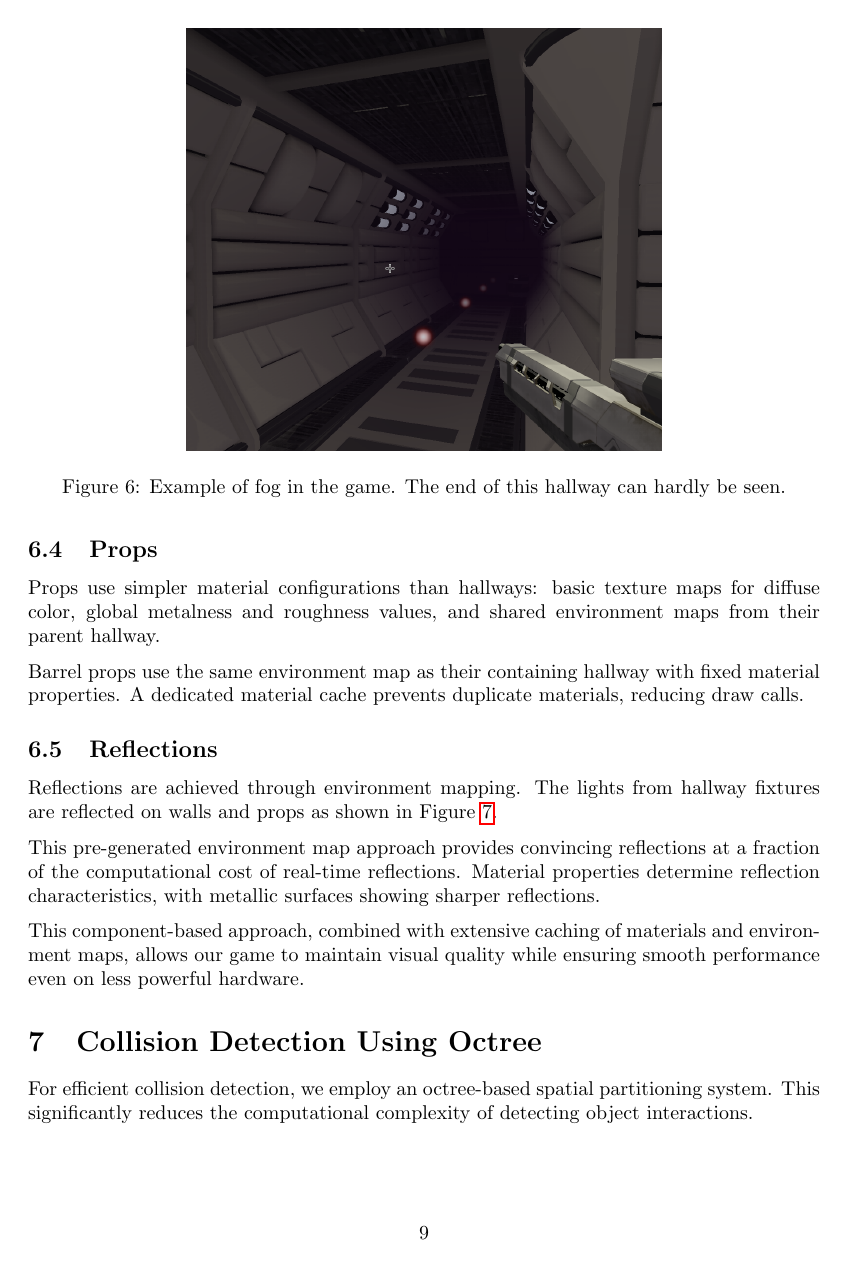
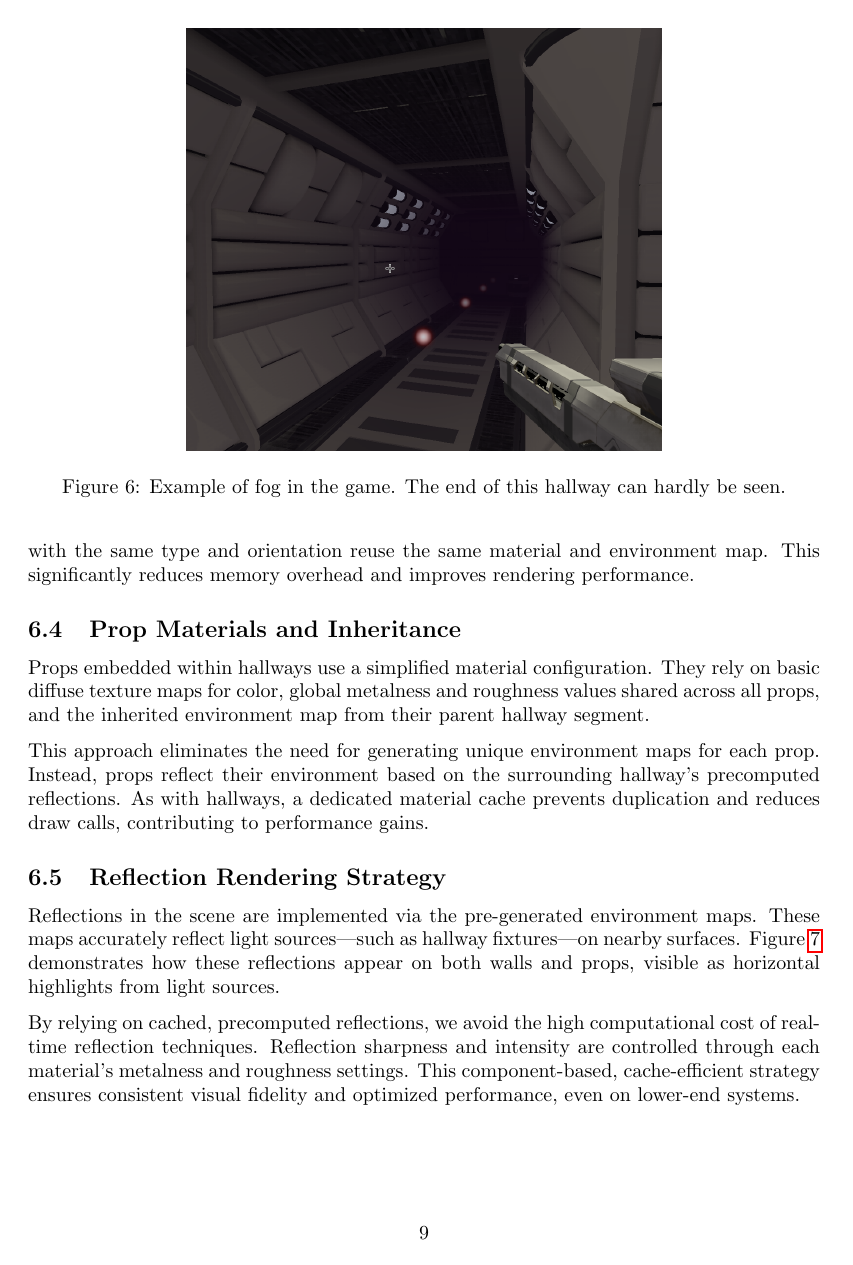
Before and after one commit to eliasnijs/doom-three.js, a LaTeX document (report/main.tex): page 10 of 18. Compiled offline with pdfLaTeX.

Commit message:
:memo: Report

```diff
--- a/report/main.tex
+++ b/report/main.tex
@@ -225,11 +224,15 @@ Environment maps are generated for each hallway type and orientation using a cub
 
-\subsection{Props}
-Props use simpler material configurations than hallways: basic texture maps for diffuse color, global metalness and roughness values, and shared environment maps from their parent hallway.
+At launch, we generate a unique environment map for every hallway type and orientation using a cube camera. These maps provide dynamic yet efficient reflections by precomputing the surrounding lighting environment. A material cache ensures that hallway segments with the same type and orientation reuse the same material and environment map. This significantly reduces memory overhead and improves rendering performance.
 
-Barrel props use the same environment map as their containing hallway with fixed material properties. A dedicated material cache prevents duplicate materials, reducing draw calls.
+\subsection{Prop Materials and Inheritance}
 
-\subsection{Reflections}
-Reflections are achieved through environment mapping. The lights from hallway fixtures are reflected on walls and props as shown in Figure \ref{fig:reflections}.
+Props embedded within hallways use a simplified material configuration. They rely on basic diffuse texture maps for color, global metalness and roughness values shared across all props, and the inherited environment map from their parent hallway segment.
+
+This approach eliminates the need for generating unique environment maps for each prop. Instead, props reflect their environment based on the surrounding hallway’s precomputed reflections. As with hallways, a dedicated material cache prevents duplication and reduces draw calls, contributing to performance gains.
+
+\subsection{Reflection Rendering Strategy}
+
+Reflections in the scene are implemented via the pre-generated environment maps. These maps accurately reflect light sources—such as hallway fixtures—on nearby surfaces. Figure~\ref{fig:reflections} demonstrates how these reflections appear on both walls and props, visible as horizontal highlights from light sources.
 
 \begin{figure}[h]
 \centering
@@ -238,9 +241,7 @@ Reflections are achieved through environment mapping. The lights from hallway fi
 \label{fig:reflections}
 \end{figure}
 
-This pre-generated environment map approach provides convincing reflections at a fraction of the computational cost of real-time reflections. Material properties determine reflection characteristics, with metallic surfaces showing sharper reflections.
-
-This component-based approach, combined with extensive caching of materials and environment maps, allows our game to maintain visual quality while ensuring smooth performance even on less powerful hardware.
+By relying on cached, precomputed reflections, we avoid the high computational cost of real-time reflection techniques. Reflection sharpness and intensity are controlled through each material’s metalness and roughness settings. This component-based, cache-efficient strategy ensures consistent visual fidelity and optimized performance, even on lower-end systems.
 
 \section{Collision Detection Using Octree}
 
```
Also changed, not shown: report/main.tex (17 more changed lines), 5 other files.
